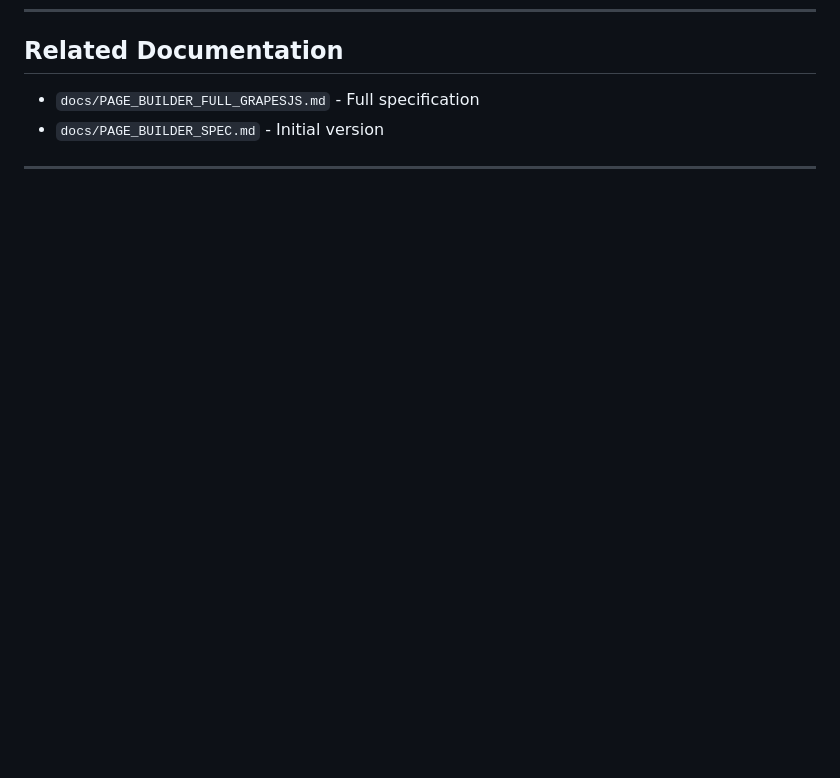
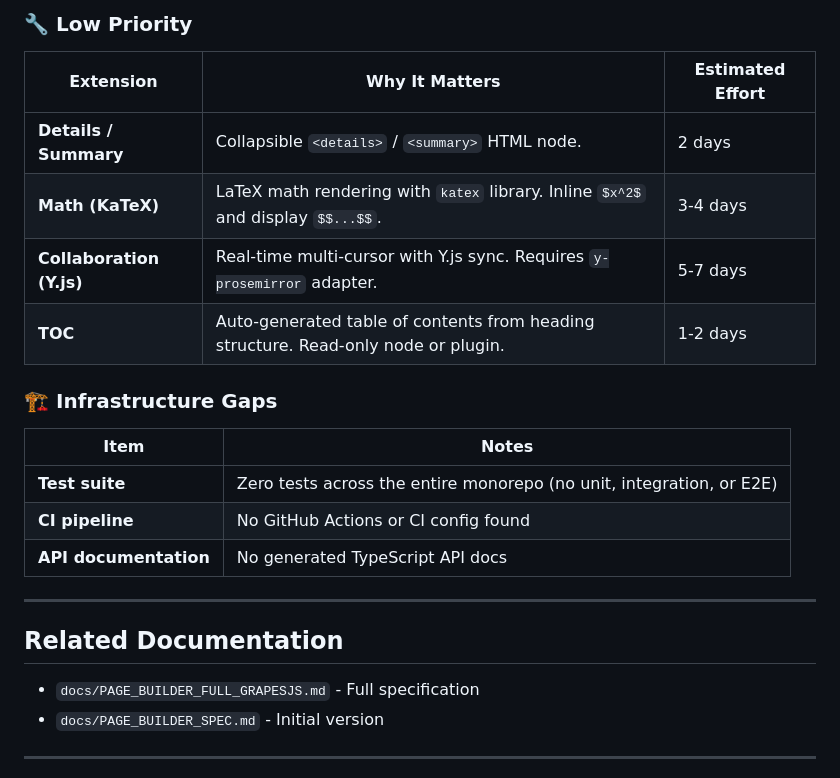
Before and after one commit to arkcabin/arkpad, a Markdown page: docs/ROADMAP.md, the part around one of its changes. GitHub-like rendering; blank space fills up the shorter version.

```diff
--- a/docs/ROADMAP.md
+++ b/docs/ROADMAP.md
@@ -163,3 +197,22 @@ column → block+
+### 🔧 Low Priority
+
+| Extension                | Why It Matters                                                                     | Estimated Effort |
+| ------------------------ | ---------------------------------------------------------------------------------- | ---------------- |
+| **Details / Summary**    | Collapsible `<details>` / `<summary>` HTML node.                                   | 2 days           |
+| **Math (KaTeX)**         | LaTeX math rendering with `katex` library. Inline `$x^2$` and display `$$...$$`.   | 3-4 days         |
+| **Collaboration (Y.js)** | Real-time multi-cursor with Y.js sync. Requires `y-prosemirror` adapter.           | 5-7 days         |
+| **TOC**                  | Auto-generated table of contents from heading structure. Read-only node or plugin. | 1-2 days         |
+
+### 🏗️ Infrastructure Gaps
+
+| Item                  | Notes                                                                |
+| --------------------- | -------------------------------------------------------------------- |
+| **Test suite**        | Zero tests across the entire monorepo (no unit, integration, or E2E) |
+| **CI pipeline**       | No GitHub Actions or CI config found                                 |
+| **API documentation** | No generated TypeScript API docs                                     |
+
+---
+
 ## Related Documentation
 
 - `docs/PAGE_BUILDER_FULL_GRAPESJS.md` - Full specification
```
Also changed, not shown: other parts of docs/ROADMAP.md (+35 -1 lines).
